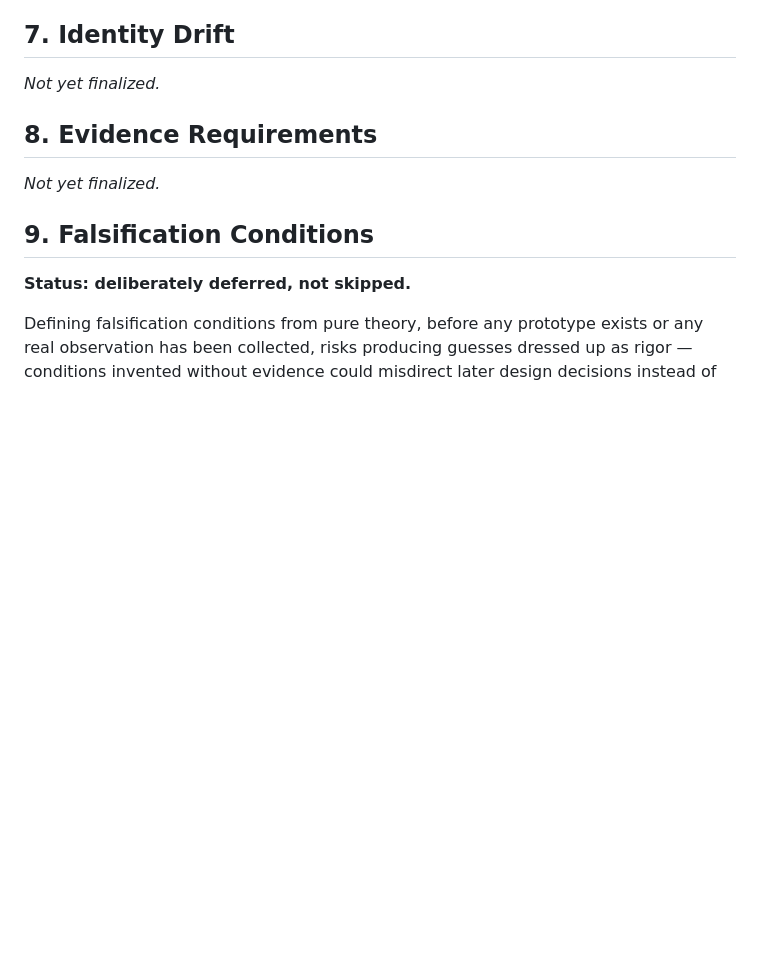
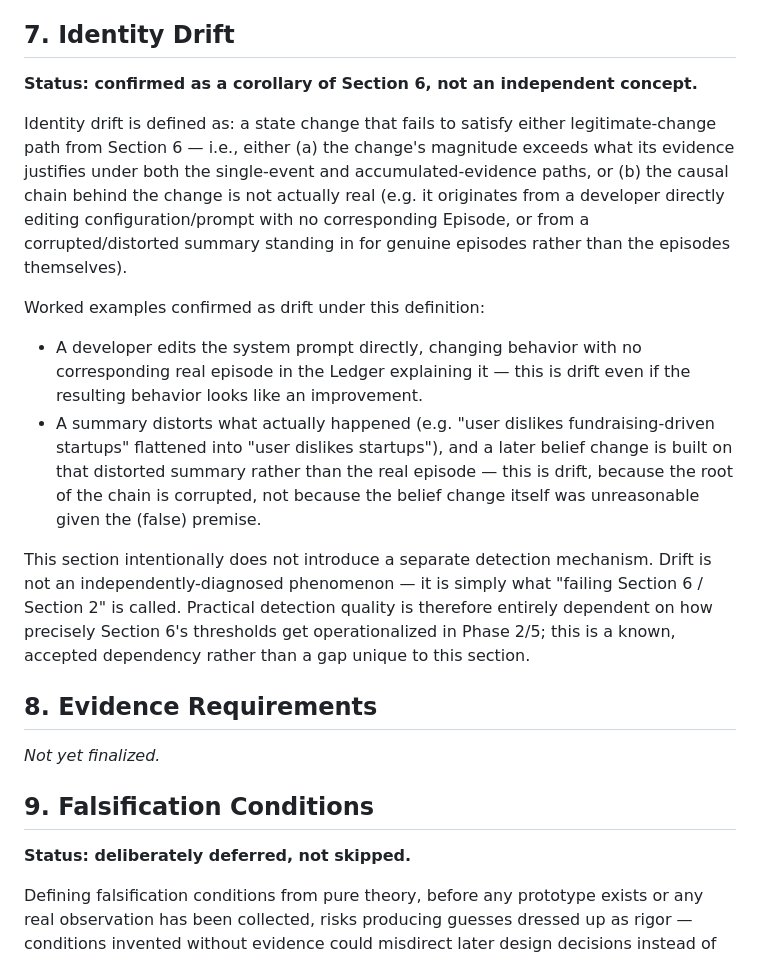
Before and after one commit to solavirus/memory-0, a Markdown page: PROJECT_CONSTITUTION.md, the part around the change. GitHub-like rendering; blank space fills up the shorter version.

Commit message:
Confirm identity drift as a corollary of Section 6, not new concept
Records identity drift as: any change failing the legitimate-change
paths (evidence insufficient for its magnitude) or built on a corrupted
causal chain (config edits with no episode, or distorted summaries
standing in for real episodes). Includes two worked examples. No
separate detection mechanism is introduced.

Co-Authored-By: Claude Sonnet 5 <noreply@anthropic.com>
Claude-Session: https://claude.ai/code/session_01MJMZfNVvPJZ9MXXKT6iQLp

```diff
--- a/PROJECT_CONSTITUTION.md
+++ b/PROJECT_CONSTITUTION.md
@@ -262,7 +262,36 @@ Requirements) build on this two-path structure.
 
 ## 7. Identity Drift
 
-_Not yet finalized._
+**Status: confirmed as a corollary of Section 6, not an independent
+concept.**
+
+Identity drift is defined as: a state change that fails to satisfy
+either legitimate-change path from Section 6 — i.e., either (a) the
+change's magnitude exceeds what its evidence justifies under both the
+single-event and accumulated-evidence paths, or (b) the causal chain
+behind the change is not actually real (e.g. it originates from a
+developer directly editing configuration/prompt with no corresponding
+Episode, or from a corrupted/distorted summary standing in for genuine
+episodes rather than the episodes themselves).
+
+Worked examples confirmed as drift under this definition:
+
+- A developer edits the system prompt directly, changing behavior with
+  no corresponding real episode in the Ledger explaining it — this is
+  drift even if the resulting behavior looks like an improvement.
+- A summary distorts what actually happened (e.g. "user dislikes
+  fundraising-driven startups" flattened into "user dislikes startups"),
+  and a later belief change is built on that distorted summary rather
+  than the real episode — this is drift, because the root of the chain
+  is corrupted, not because the belief change itself was unreasonable
+  given the (false) premise.
+
+This section intentionally does not introduce a separate detection
+mechanism. Drift is not an independently-diagnosed phenomenon — it is
+simply what "failing Section 6 / Section 2" is called. Practical
+detection quality is therefore entirely dependent on how precisely
+Section 6's thresholds get operationalized in Phase 2/5; this is a known,
+accepted dependency rather than a gap unique to this section.
 
 ## 8. Evidence Requirements
 
```
